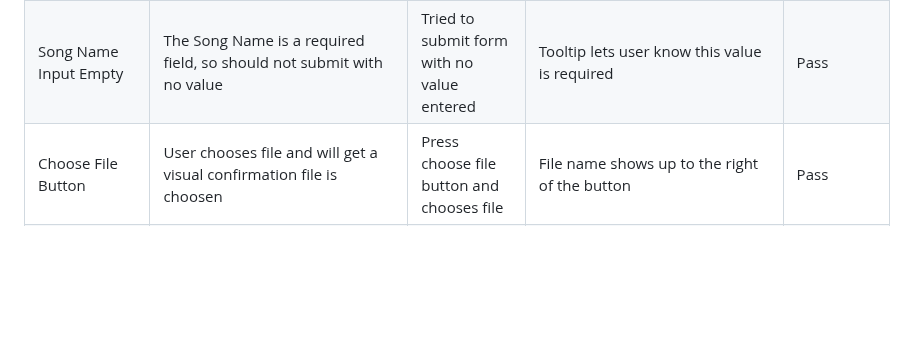
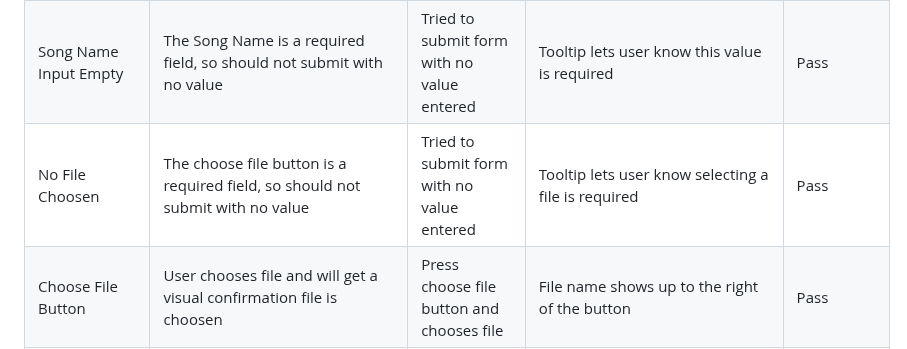
Before and after one commit to samuelkerstell/portfolio-project-1, a Markdown page: README.md, the part around the change. GitHub-like rendering; blank space fills up the shorter version.

```diff
--- a/README.md
+++ b/README.md
@@ -124,6 +124,7 @@ I've confirmed that the site is responsive and looks good on different screen si
 | Email Input             | Entered plain text                                                     | Tried to submit form with no @ symbol entered | Tooltip lets user know to us an email address here | Pass |
 | Name Input Empty        | The Name is a required field, so should not submit with no value        | Tried to submit form with no value entered    | Tooltip lets user know this value is required      | Pass |
 | Song Name Input Empty   | The Song Name is a required field, so should not submit with no value   | Tried to submit form with no value entered    | Tooltip lets user know this value is required      | Pass |
+| No File Choosen         | The choose file button is a required field, so should not submit with no value | Tried to submit form with no value entered | Tooltip lets user know selecting a file is required | Pass|
 | Choose File Button      | User chooses file and will get a visual confirmation file is choosen    | Press choose file button and chooses file     | File name shows up to the right of the button      | Pass |
 | Submit Button           | Redirected to a new page with confirmation that the song has been sent  | Tried to submit form with correct values entered | Redirected to the confirmation page with confirmation message | Pass |
 | | | | | |
```
